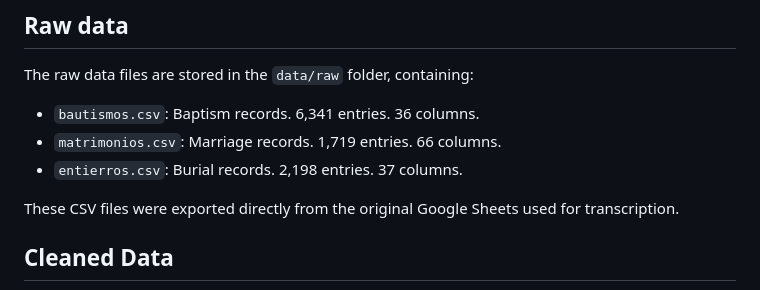
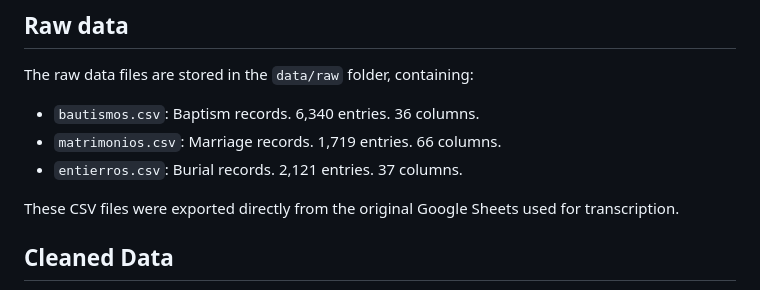
Before and after one commit to UCSB-AMPLab/sondondo, a Markdown page: README.md, the part around the change. Drawn GitHub-style.

Commit message:
Fix entry counts in README.md for baptism and burial records

```diff
--- a/README.md
+++ b/README.md
@@ -10,9 +10,9 @@ Data was gathered from parish records of baptisms, marriages, and burials from t
 
 The raw data files are stored in the `data/raw` folder, containing:
 
-- `bautismos.csv`: Baptism records. 6,341 entries. 36 columns.
+- `bautismos.csv`: Baptism records. 6,340 entries. 36 columns.
 - `matrimonios.csv`: Marriage records. 1,719 entries. 66 columns.
-- `entierros.csv`: Burial records. 2,198 entries. 37 columns.
+- `entierros.csv`: Burial records. 2,121 entries. 37 columns.
 
 These CSV files were exported directly from the original Google Sheets used for transcription.
 
```
